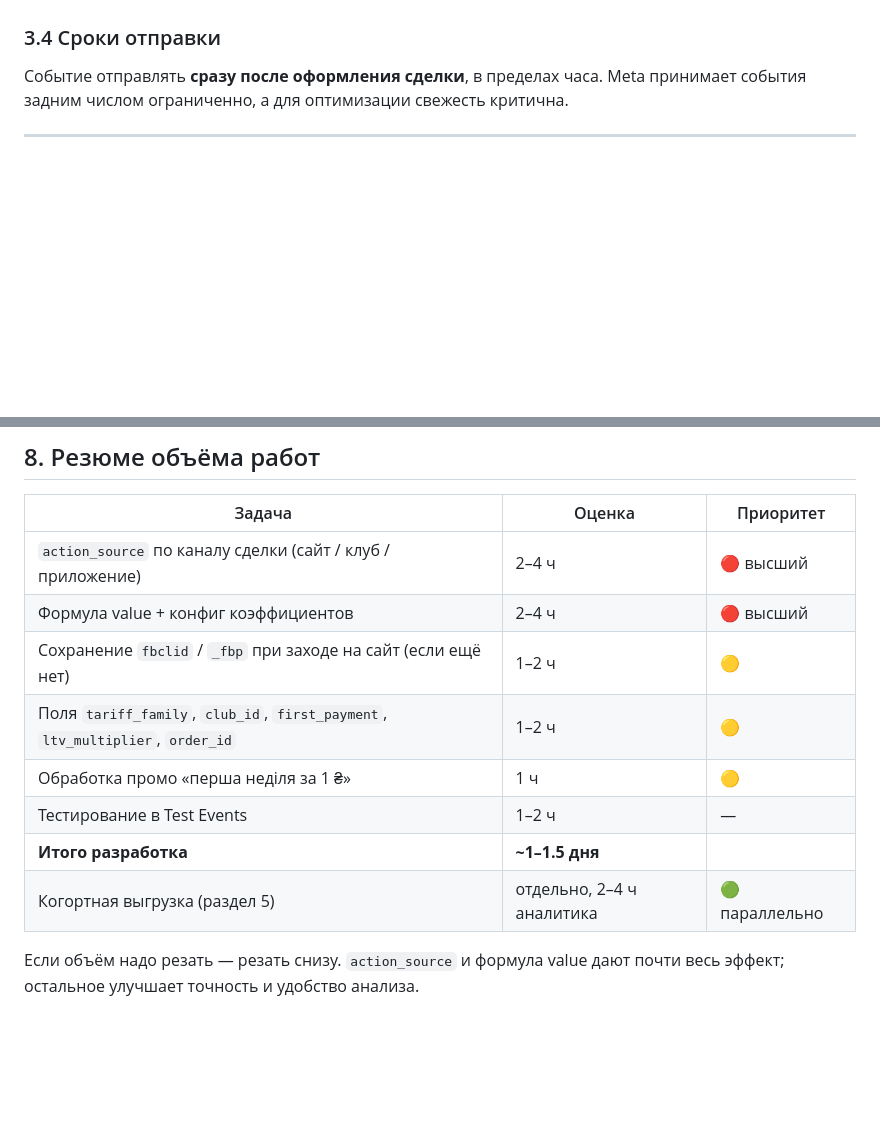
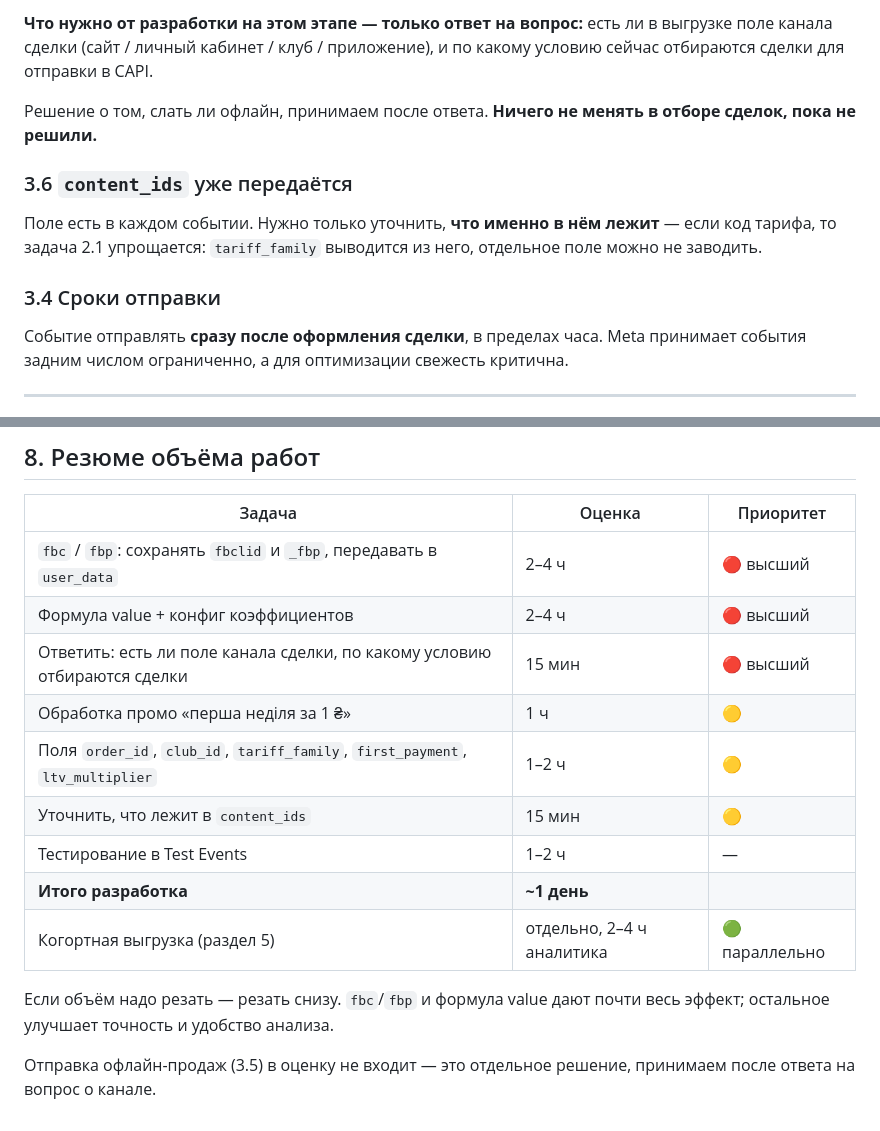
Before and after one commit to Antonvar195/ppc-agent, a Markdown page: docs/TZ_capi_value.md, 2 parts joined by grey strips. Rendered like a GitHub page; blank space fills up the shorter version.

```diff
--- a/docs/TZ_capi_value.md
+++ b/docs/TZ_capi_value.md
@@ -184,3 +216,15 @@ view-through (увидел, не кликнул), 340 против 205 клик
+**Что нужно от разработки на этом этапе — только ответ на вопрос:**
+есть ли в выгрузке поле канала сделки (сайт / личный кабинет / клуб / приложение),
+и по какому условию сейчас отбираются сделки для отправки в CAPI.
+
+Решение о том, слать ли офлайн, принимаем после ответа. **Ничего не менять
+в отборе сделок, пока не решили.**
+
+### 3.6 `content_ids` уже передаётся
+
+Поле есть в каждом событии. Нужно только уточнить, **что именно в нём лежит** —
+если код тарифа, то задача 2.1 упрощается: `tariff_family` выводится из него,
+отдельное поле можно не заводить.
 
 ### 3.4 Сроки отправки
 
@@ -280,14 +324,18 @@ Meta принимает события задним числом огранич
 
 | Задача | Оценка | Приоритет |
 |---|---|---|
-| `action_source` по каналу сделки (сайт / клуб / приложение) | 2–4 ч | 🔴 высший |
+| `fbc` / `fbp`: сохранять `fbclid` и `_fbp`, передавать в `user_data` | 2–4 ч | 🔴 высший |
 | Формула value + конфиг коэффициентов | 2–4 ч | 🔴 высший |
-| Сохранение `fbclid` / `_fbp` при заходе на сайт (если ещё нет) | 1–2 ч | 🟡 |
-| Поля `tariff_family`, `club_id`, `first_payment`, `ltv_multiplier`, `order_id` | 1–2 ч | 🟡 |
+| Ответить: есть ли поле канала сделки, по какому условию отбираются сделки | 15 мин | 🔴 высший |
 | Обработка промо «перша неділя за 1 ₴» | 1 ч | 🟡 |
+| Поля `order_id`, `club_id`, `tariff_family`, `first_payment`, `ltv_multiplier` | 1–2 ч | 🟡 |
+| Уточнить, что лежит в `content_ids` | 15 мин | 🟡 |
 | Тестирование в Test Events | 1–2 ч | — |
-| **Итого разработка** | **~1–1.5 дня** | |
+| **Итого разработка** | **~1 день** | |
 | Когортная выгрузка (раздел 5) | отдельно, 2–4 ч аналитика | 🟢 параллельно |
 
-Если объём надо резать — резать снизу. `action_source` и формула value
+Если объём надо резать — резать снизу. `fbc`/`fbp` и формула value
 дают почти весь эффект; остальное улучшает точность и удобство анализа.
+
+Отправка офлайн-продаж (3.5) в оценку не входит — это отдельное решение,
+принимаем после ответа на вопрос о канале.
```
Also changed, not shown: other parts of docs/TZ_capi_value.md (+60 -28 lines).
